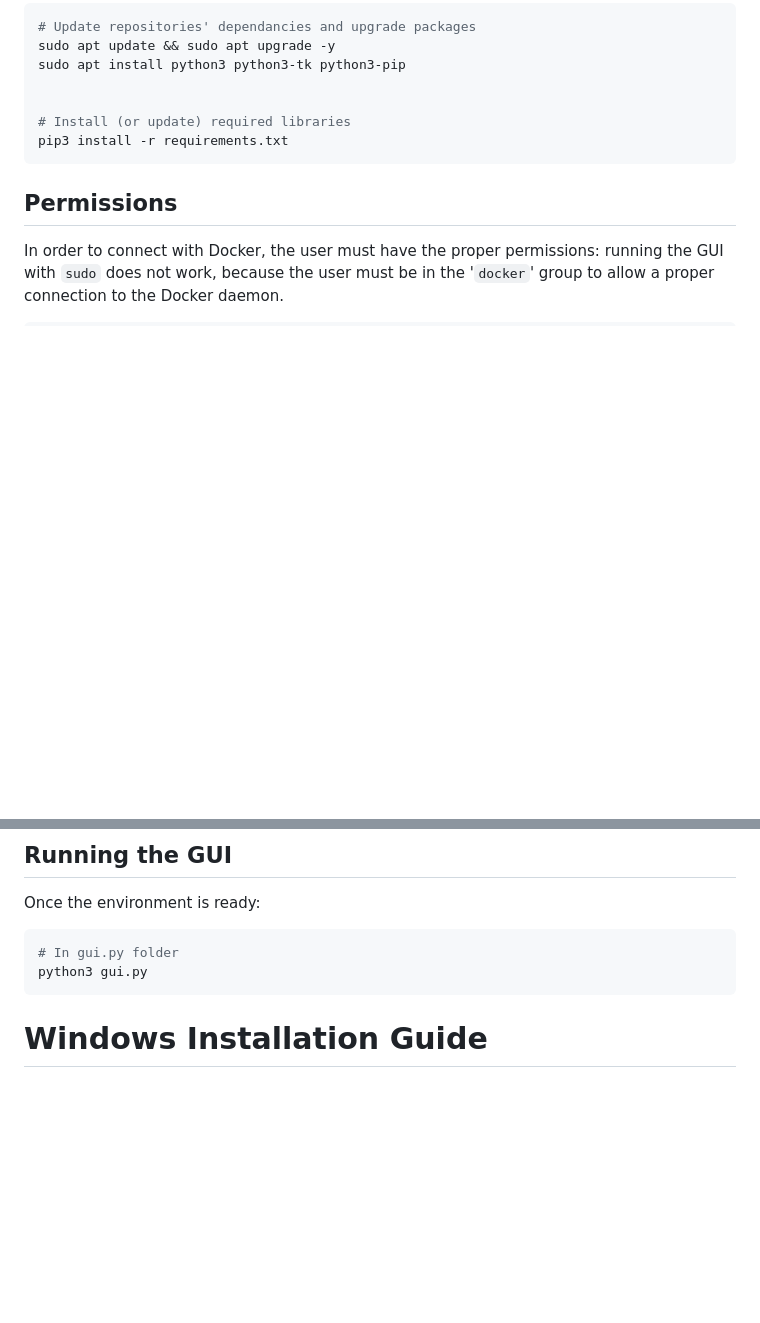
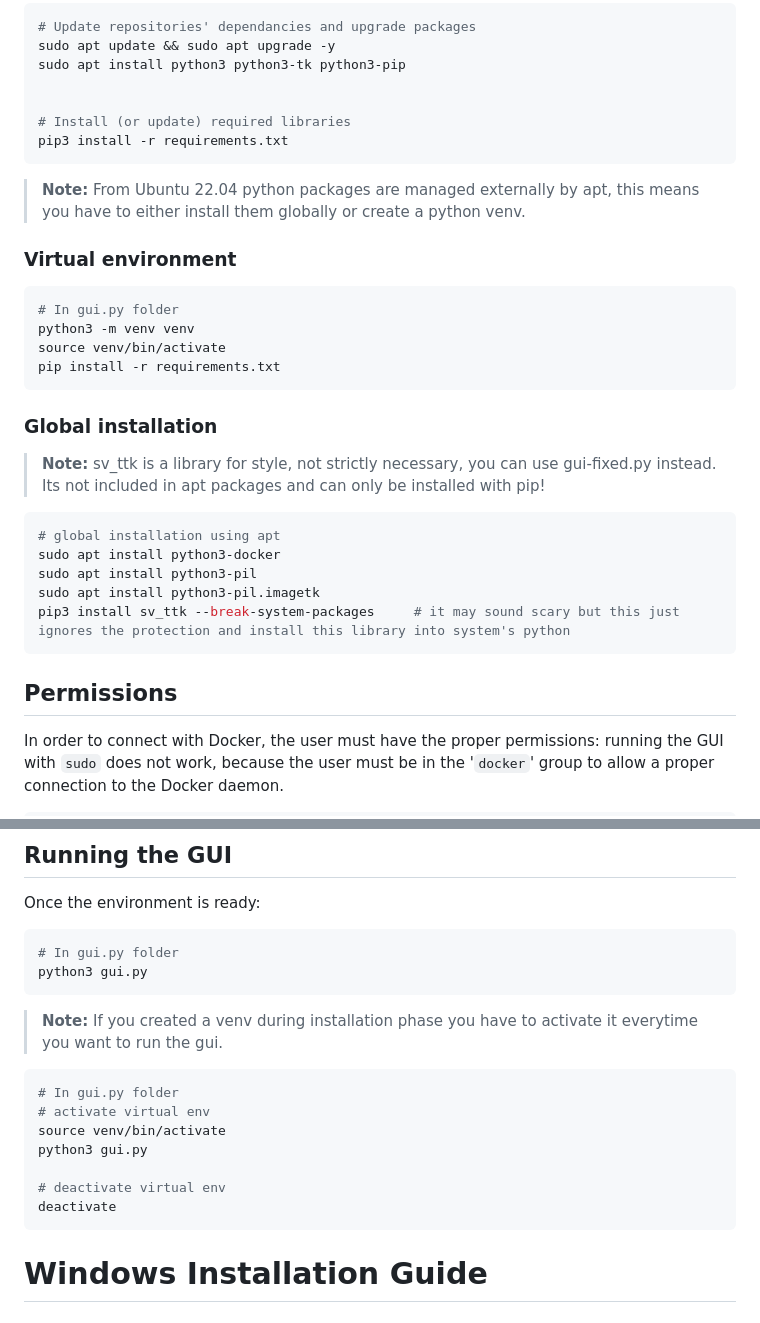
Before and after one commit to MatteoBiancofiore/DockerEmulatorGUI, a Markdown page: README.md, 2 parts joined by grey strips. Drawn GitHub-style; blank space fills up the shorter version.

````diff
--- a/README.md
+++ b/README.md
@@ -112,6 +112,29 @@ sudo apt install python3 python3-tk python3-pip
 pip3 install -r requirements.txt
 ```
 
+> **Note:** From Ubuntu 22.04 python packages are managed externally by apt, this means you have to either install them globally or create a python venv.
+### Virtual environment
+```bash
+# In gui.py folder
+python3 -m venv venv
+source venv/bin/activate
+pip install -r requirements.txt
+```
+
+### Global installation
+> **Note:** sv_ttk is a library for style, not strictly necessary, you can use gui-fixed.py instead. Its not included in apt packages and can only be installed with pip!
+```bash
+# global installation using apt
+sudo apt install python3-docker
+sudo apt install python3-pil
+sudo apt install python3-pil.imagetk
+pip3 install sv_ttk --break-system-packages     # it may sound scary but this just ignores the protection and install this library into system's python
+```
+
+
+
+
+
 ## Permissions
 
 In order to connect with Docker, the user must have the proper permissions: running the GUI with `sudo`  does not work,
@@ -137,6 +160,16 @@ Once the environment is ready:
 ```bash
 # In gui.py folder
 python3 gui.py
+```
+> **Note:** If you created a venv during installation phase you have to activate it everytime you want to run the gui.
+```bash
+# In gui.py folder
+# activate virtual env
+source venv/bin/activate
+python3 gui.py
+
+# deactivate virtual env
+deactivate
 ```
 
 # Windows Installation Guide
````
